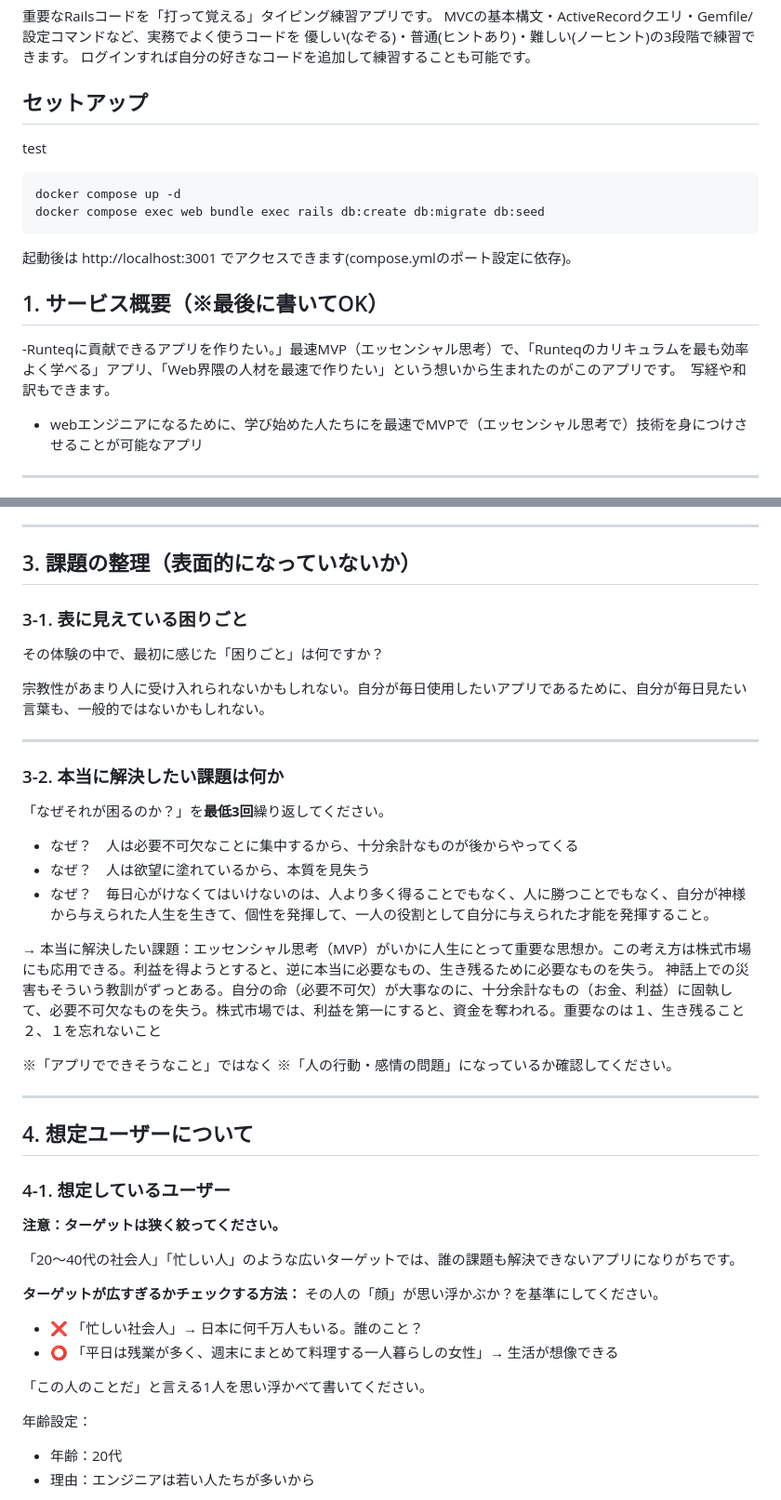
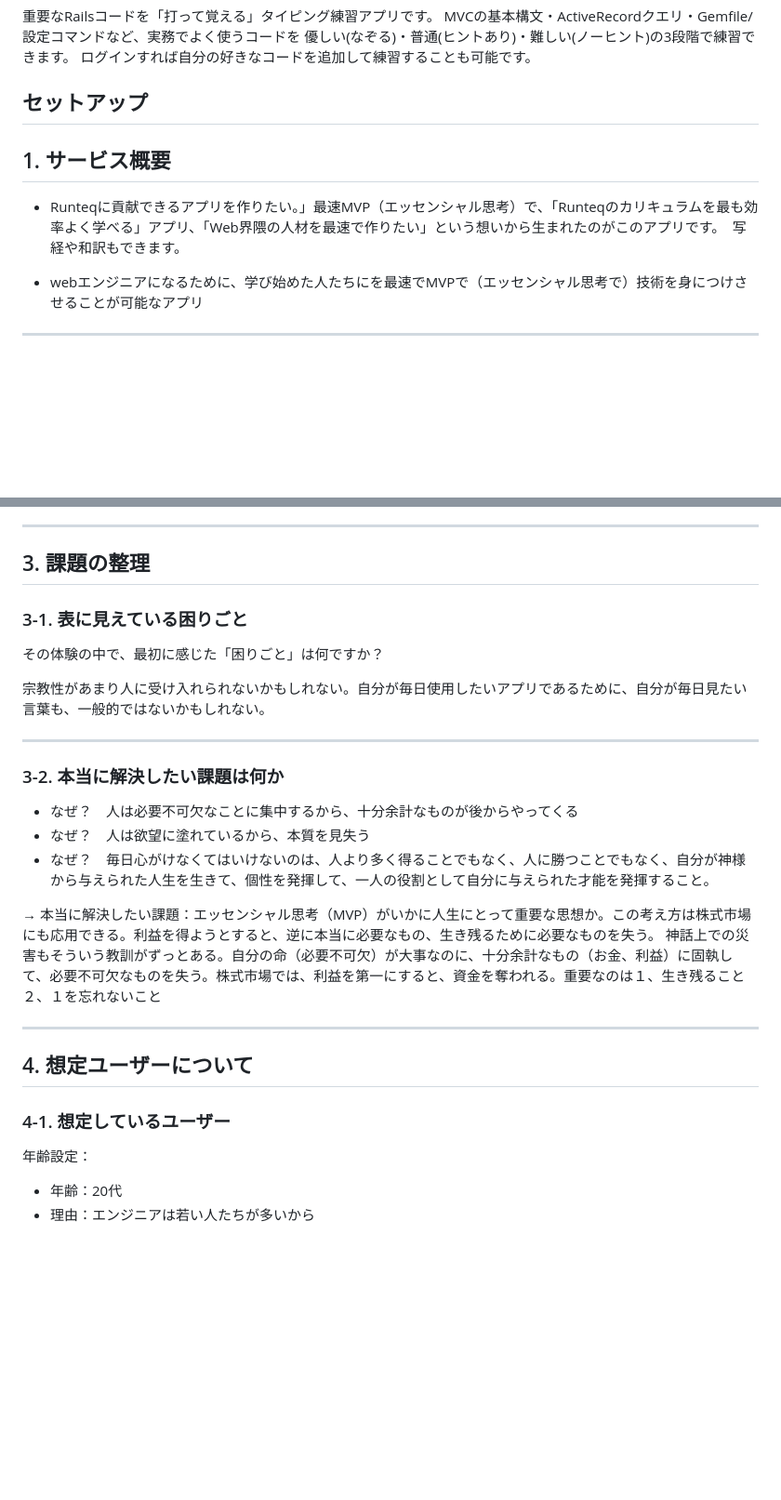
Before and after one commit to stephano222/RunQapp, a Markdown page: README.md, 2 parts joined by grey strips. Shown at 93% size. Drawn GitHub-style; blank space fills up the shorter version.

Commit message:
chagereadme

````diff
--- a/README.md
+++ b/README.md
@@ -6,17 +6,11 @@ MVCの基本構文・ActiveRecordクエリ・Gemfile/設定コマンドなど、
 ログインすれば自分の好きなコードを追加して練習することも可能です。
 
 ## セットアップ
-test
-```bash
-docker compose up -d
-docker compose exec web bundle exec rails db:create db:migrate db:seed
-```
 
-起動後は http://localhost:3001 でアクセスできます(compose.ymlのポート設定に依存)。
 
-## 1. サービス概要（※最後に書いてOK）
+## 1. サービス概要
 
--Runteqに貢献できるアプリを作りたい。」最速MVP（エッセンシャル思考）で、「Runteqのカリキュラムを最も効率よく学べる」アプリ、「Web界隈の人材を最速で作りたい」という想いから生まれたのがこのアプリです。　写経や和訳もできます。
+- Runteqに貢献できるアプリを作りたい。」最速MVP（エッセンシャル思考）で、「Runteqのカリキュラムを最も効率よく学べる」アプリ、「Web界隈の人材を最速で作りたい」という想いから生まれたのがこのアプリです。　写経や和訳もできます。
 
 - webエンジニアになるために、学び始めた人たちにを最速でMVPで（エッセンシャル思考で）技術を身につけさせることが可能なアプリ
 
@@ -36,7 +30,7 @@ docker compose exec web bundle exec rails db:create db:migrate db:seed
 
 ---
 
-## 3. 課題の整理（表面的になっていないか）
+## 3. 課題の整理
 
 ### 3-1. 表に見えている困りごと
 
@@ -48,7 +42,6 @@ docker compose exec web bundle exec rails db:create db:migrate db:seed
 
 ### 3-2. 本当に解決したい課題は何か
 
-「なぜそれが困るのか？」を**最低3回**繰り返してください。
 
 - なぜ？　人は必要不可欠なことに集中するから、十分余計なものが後からやってくる
 - なぜ？　人は欲望に塗れているから、本質を見失う
@@ -57,26 +50,11 @@ docker compose exec web bundle exec rails db:create db:migrate db:seed
 → 本当に解決したい課題：エッセンシャル思考（MVP）がいかに人生にとって重要な思想か。この考え方は株式市場にも応用できる。利益を得ようとすると、逆に本当に必要なもの、生き残るために必要なものを失う。
 神話上での災害もそういう教訓がずっとある。自分の命（必要不可欠）が大事なのに、十分余計なもの（お金、利益）に固執して、必要不可欠なものを失う。株式市場では、利益を第一にすると、資金を奪われる。重要なのは１、生き残ること　２、１を忘れないこと
 
-※「アプリでできそうなこと」ではなく
-※「人の行動・感情の問題」になっているか確認してください。
-
 ---
 
 ## 4. 想定ユーザーについて
 
 ### 4-1. 想定しているユーザー
-
-**注意：ターゲットは狭く絞ってください。**
-
-「20〜40代の社会人」「忙しい人」のような広いターゲットでは、誰の課題も解決できないアプリになりがちです。
-
-**ターゲットが広すぎるかチェックする方法：**
-その人の「顔」が思い浮かぶか？を基準にしてください。
-
-- ❌ 「忙しい社会人」→ 日本に何千万人もいる。誰のこと？
-- ⭕ 「平日は残業が多く、週末にまとめて料理する一人暮らしの女性」→ 生活が想像できる
-
-「この人のことだ」と言える1人を思い浮かべて書いてください。
 
 年齢設定：
   - 年齢：20代
````
Also changed, not shown: other parts of README.md (+0 -18 lines).
